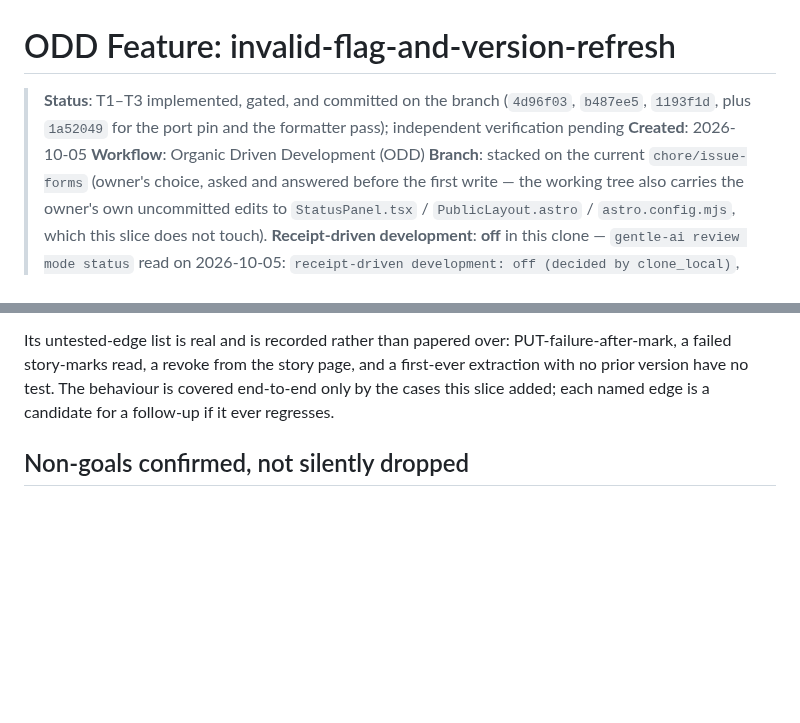
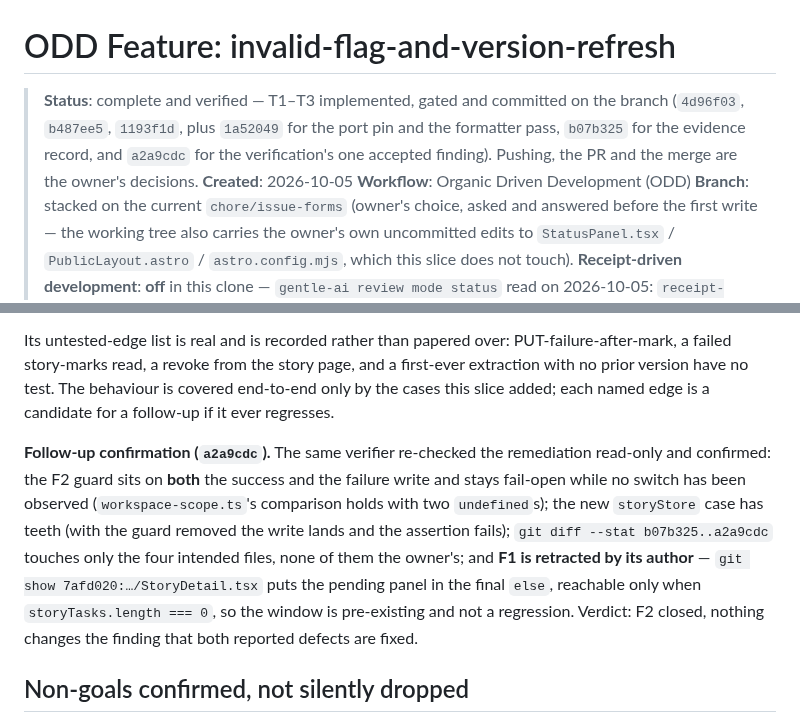
Before and after one commit to alvaldes/storico, a Markdown page: odd/tasks/invalid-flag-and-version-refresh.md, 2 parts joined by grey strips. Drawn GitHub-style; blank space fills up the shorter version.

Commit message:
docs(odd): close the record with the follow-up verification
The verifier re-checked a2a9cdc: F2's guard covers both writes and stays
fail-open, its test has teeth, the follow-up touched only its four intended
files, and F1 was retracted by its author (the pending panel sat behind
storyTasks.length === 0 at 7afd020, so the window is pre-existing). Status line
now carries every commit hash.

```diff
--- a/odd/tasks/invalid-flag-and-version-refresh.md
+++ b/odd/tasks/invalid-flag-and-version-refresh.md
@@ -1,7 +1,9 @@
 # ODD Feature: invalid-flag-and-version-refresh
 
-> **Status**: T1–T3 implemented, gated, and committed on the branch (`4d96f03`, `b487ee5`, `1193f1d`,
-> plus `1a52049` for the port pin and the formatter pass); independent verification pending
+> **Status**: complete and verified — T1–T3 implemented, gated and committed on the branch
+> (`4d96f03`, `b487ee5`, `1193f1d`, plus `1a52049` for the port pin and the formatter pass,
+> `b07b325` for the evidence record, and `a2a9cdc` for the verification's one accepted finding).
+> Pushing, the PR and the merge are the owner's decisions.
 > **Created**: 2026-10-05
 > **Workflow**: Organic Driven Development (ODD)
 > **Branch**: stacked on the current `chore/issue-forms` (owner's choice, asked and answered
@@ -177,6 +179,16 @@ a failed story-marks read, a revoke from the story page, and a first-ever extrac
 version have no test. The behaviour is covered end-to-end only by the cases this slice added; each
 named edge is a candidate for a follow-up if it ever regresses.
 
+**Follow-up confirmation (`a2a9cdc`).** The same verifier re-checked the remediation read-only and
+confirmed: the F2 guard sits on **both** the success and the failure write and stays fail-open while
+no switch has been observed (`workspace-scope.ts`'s comparison holds with two `undefined`s); the new
+`storyStore` case has teeth (with the guard removed the write lands and the assertion fails);
+`git diff --stat b07b325..a2a9cdc` touches only the four intended files, none of them the owner's;
+and **F1 is retracted by its author** — `git show 7afd020:…/StoryDetail.tsx` puts the pending panel
+in the final `else`, reachable only when `storyTasks.length === 0`, so the window is pre-existing and
+not a regression. Verdict: F2 closed, nothing changes the finding that both reported defects are
+fixed.
+
 ## Non-goals confirmed, not silently dropped
 
 - The card flag keeps its existing owner/admin and non-frozen gate: a marked task on a **frozen**
```
